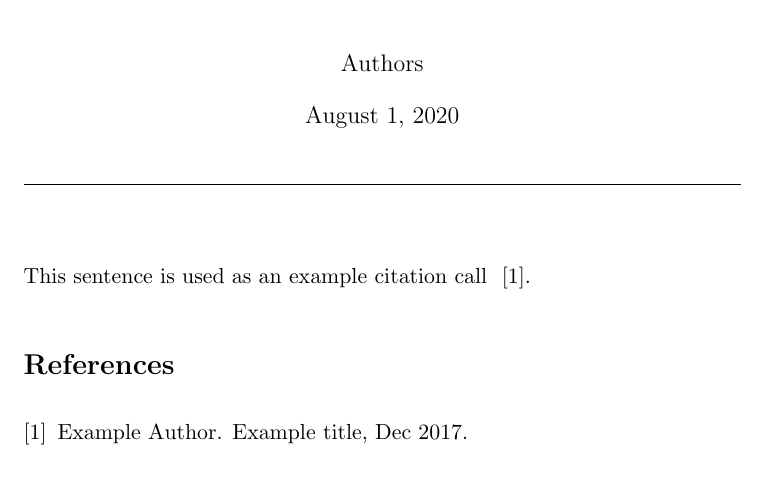
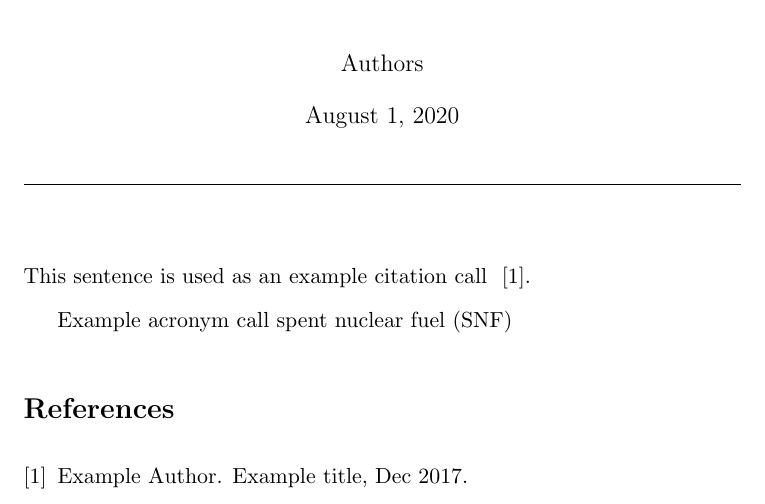
Before and after one commit to nsryan2/poster_temp, a LaTeX document (abstract/abstract.tex): part of the page, cut so that both start at the same text. Compiled offline with pdfLaTeX.

Commit message:
add example acronym call to abstract

```diff
--- a/abstract/abstract.tex
+++ b/abstract/abstract.tex
@@ -23,6 +23,8 @@
 \usepackage[hang, flushmargin]{footmisc}
 \renewcommand *\footnoterule{}
 \graphicspath{{images /}}
+\usepackage[acronym,toc]{glossaries}
+\input{../acros}
 
 \title{Title
         \\ \vspace{0.5em}  Poster Abstract}
@@ -40,6 +42,7 @@
 
 This sentence is used as an example citation call ~\cite{call_tag}.
 
+Example acronym call \gls{SNF}
 
 \bibliographystyle{unsrt}
 \bibliography{bibliography.bib}
```
